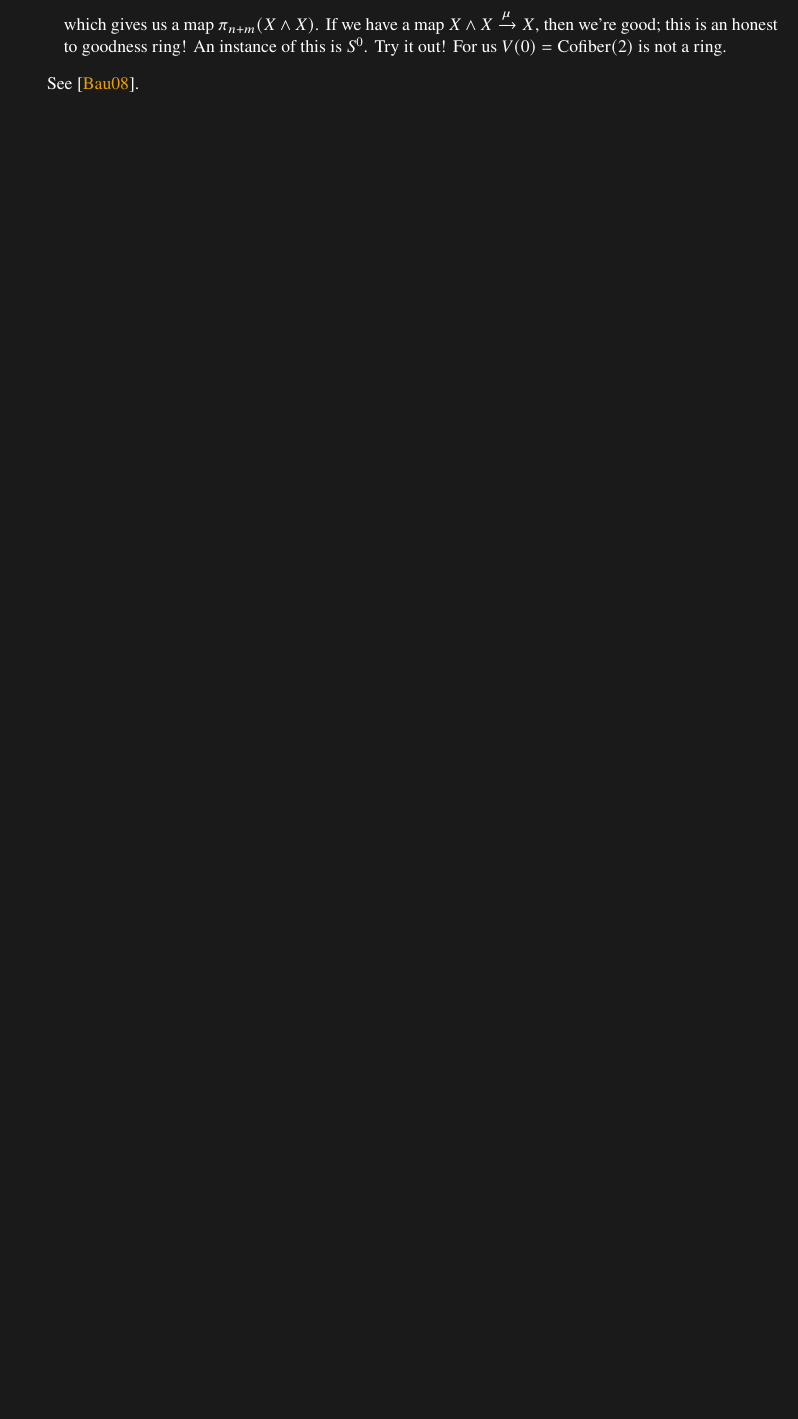
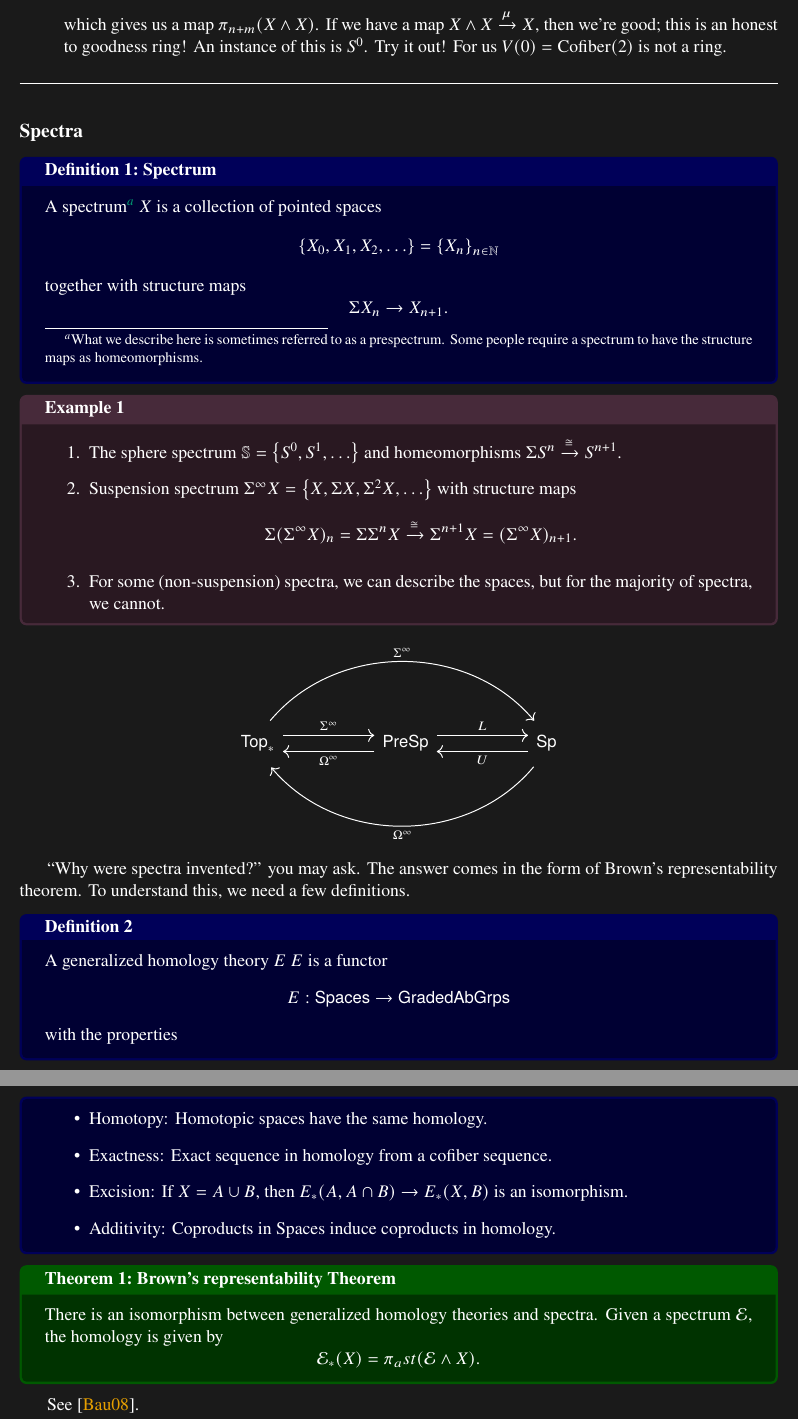
Before and after one commit to scawteedawg/echtREU2024Notes, a LaTeX thesis (echtreu24notes.tex, which reads echtreu_week1_day1.tex): part of page 5 of 8 before the commit and two parts of pages 5 and 6 of 10 after it, the two joined at a grey line, cut so that both start at the same text, the shorter picture padded with empty space. Compiled offline with pdfLaTeX.

Commit message:
2ndlecture

```diff
--- a/echtreu_week1_day1.tex
+++ b/echtreu_week1_day1.tex
@@ -57,3 +58,39 @@ Let's define a few things.
     \end{center}
     which gives us a map $\pi_{n+m}(X\wedge X)$. If we have a map $X\wedge X \xr{\mu} X$, then we're good; this is an honest to goodness ring! An instance of this is $S^0$. Try it out! For us $V(0) = \text{Cofiber}(2)$ is not a ring.
 \end{itemize}
+
+
+\lineyspace
+
+\subsection{Spectra}
+
+\begin{definition}{Spectrum}{}
+    A {spectrum}\index{spectrum}\footnote{What we describe here is sometimes referred to as a prespectrum. Some people require a spectrum to have the structure maps as homeomorphisms.} $X$ is a collection of pointed spaces $$\sets{X_0,X_1,X_2,\dots} = \sets{X_n}_{n\in \mN}$$ together with structure maps $$\Sigma X_n\to X_{n+1}.$$
+\end{definition}
+\begin{example}{}{}
+    \begin{enumerate}
+        \item The sphere spectrum $\mS = \sets{S^0,S^1,\dots}$ and homeomorphisms $\Sigma S^n\xr{\cong}S^{n+1}$.
+        \item Suspension spectrum $\Sigma^\infty X = \sets{X,\Sigma X, \Sigma^2 X,\dots}$ \index{spectrum!suspension spectrum} with structure maps $$\Sigma (\Sigma^\infty X)_n = \Sigma \Sigma^n X\xr{\cong }\Sigma^{n+1}X = (\Sigma^\infty X)_{n+1}.$$
+        \item For some (non-suspension) spectra, we can describe the spaces, but for the majority of spectra, we cannot.
+    \end{enumerate}
+\end{example}
+\begin{center}
+    \begin{tikzcd}[ampersand replacement = \&,column sep =2cm]
+      \mathsf{Top}_\ast\ar[r,shift left = 5pt,"\Sigma^\infty"]\ar[rr,bend left = 50,shift left = 5pt,"\Sigma^\infty"]\& \mathsf{PreSp}\ar[l,shift left = 5pt,"\Omega^\infty"] \ar[r,shift left = 5pt,"L"]\& \mathsf{Sp}\ar[l,shift left = 5pt, "U"]\ar[ll, bend left = 50,shift left = 5pt,"\Omega^\infty"]
+    \end{tikzcd}
+  \end{center}
+
+``Why were spectra invented?'' you may ask. The answer comes in the form of Brown's representability theorem. To understand this, we need a few definitions.
+\begin{definition}{}{}
+    A generalized homology theory $E$\index{generalized homology} $E$ is a functor $$E:\mathsf{Spaces}\to \mathsf{GradedAbGrps}$$ with the properties
+    \begin{itemize}
+        \item Homotopy: Homotopic spaces have the same homology.
+        \item Exactness: Exact sequence in homology from a cofiber sequence.
+        \item Excision: If $X = A\cup B$, then $E_\ast(A,A\cap B)\to E_\ast(X,B)$ is an isomorphism.
+        \item Additivity: Coproducts in Spaces induce coproducts in homology.
+    \end{itemize}
+\end{definition}
+
+\begin{theorem}{Brown's representability Theorem}{}
+    There is an isomorphism between generalized homology theories and spectra. Given a spectrum $\calE$, the homology is given by $$\calE_\ast(X) = \pi_ast(\calE\wedge X).$$
+\end{theorem}
```
Also changed, not shown: echtreu24notes.pdf, echtreu_week1_day1.tex (1 more changed lines), 1 other file.
